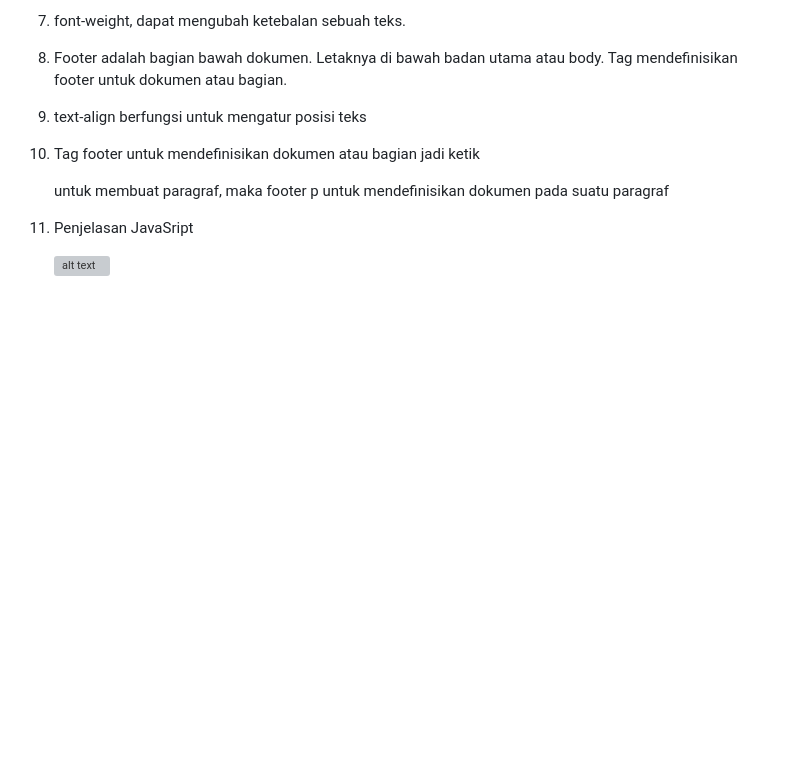
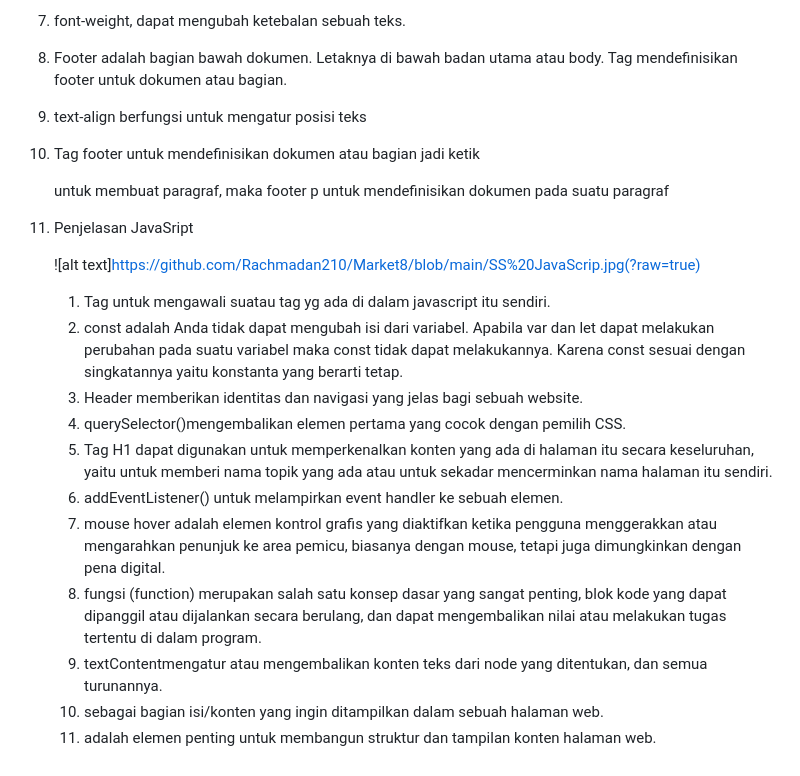
Before and after one commit to Rachmadan210/Market8, a Markdown page: README.md, the part around the change. Rendered like a GitHub page; blank space fills up the shorter version; grey boxes are pictures that could not be loaded.

```diff
--- a/README.md
+++ b/README.md
@@ -533,4 +533,16 @@ markup, seperti HTML CSS berfungsi untuk memisahkan konten dari tampilan visualn
 4. Penjelasan JavaSript
 
 
-   ![alt text](?raw=true)
+   ![alt text]https://github.com/Rachmadan210/Market8/blob/main/SS%20JavaScrip.jpg(?raw=true)
+
+   1. Tag <script> untuk mengawali suatau tag yg ada di dalam javascript itu sendiri.
+   2. const adalah Anda tidak dapat mengubah isi dari variabel. Apabila var dan let dapat melakukan perubahan pada suatu variabel maka const tidak dapat melakukannya. Karena const sesuai dengan singkatannya yaitu konstanta yang berarti tetap.
+   3. Header memberikan identitas dan navigasi yang jelas bagi sebuah website.
+   4. querySelector()mengembalikan elemen pertama yang cocok dengan pemilih CSS.
+   5. Tag H1 dapat digunakan untuk memperkenalkan konten yang ada di halaman itu secara keseluruhan, yaitu untuk memberi nama topik yang ada atau untuk sekadar mencerminkan nama halaman itu sendiri.
+   6. addEventListener() untuk melampirkan event handler ke sebuah elemen.
+   7. mouse hover adalah elemen kontrol grafis yang diaktifkan ketika pengguna menggerakkan atau mengarahkan penunjuk ke area pemicu, biasanya dengan mouse, tetapi juga dimungkinkan dengan pena digital.
+   8. fungsi (function) merupakan salah satu konsep dasar yang sangat penting, blok kode yang dapat dipanggil atau dijalankan secara berulang, dan dapat mengembalikan nilai atau melakukan tugas tertentu di dalam program.
+   9. textContentmengatur atau mengembalikan konten teks dari node yang ditentukan, dan semua turunannya.
+   10. <body> sebagai bagian isi/konten yang ingin ditampilkan dalam sebuah halaman web.
+   11. <html> adalah elemen penting untuk membangun struktur dan tampilan konten halaman web.
```
